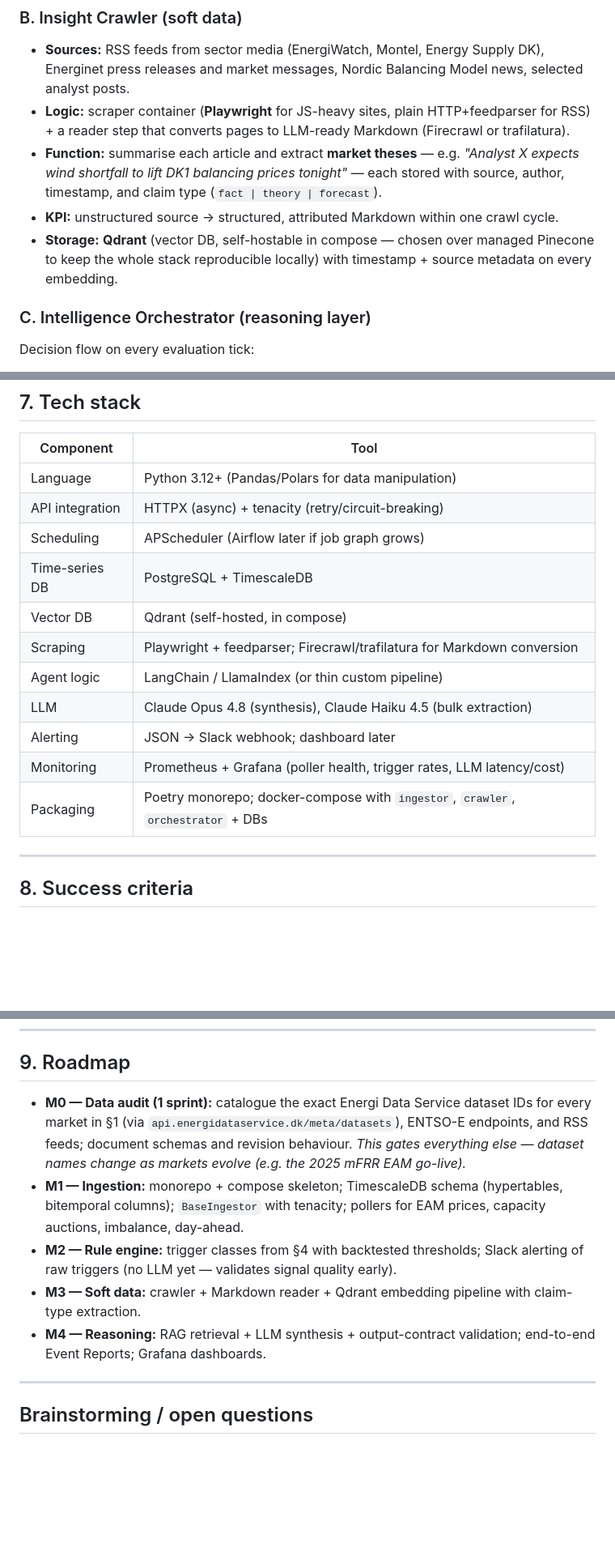
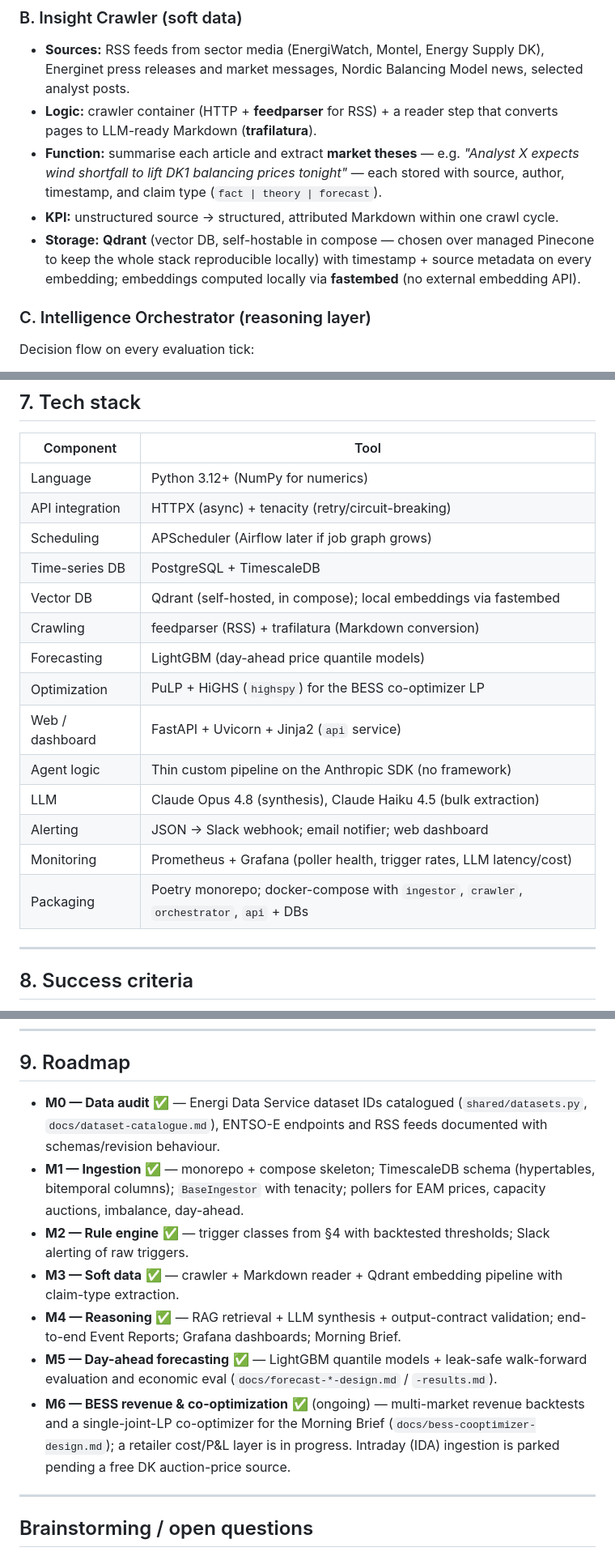
Before and after one commit to dildoswaggingzz/AncillaryNews, a Markdown page: README.md, 3 parts joined by grey strips. Shown at 81% size. GitHub-like rendering; blank space fills up the shorter version.

Commit message:
Correct README tech-stack and roadmap drift
Align §3/§7/§9 with what the code actually uses: NumPy (not Pandas/Polars),
feedparser+trafilatura (drop Playwright/Firecrawl), a hand-rolled Anthropic-SDK
pipeline (not LangChain/LlamaIndex), and add the real forecasting (LightGBM),
optimization (PuLP/HiGHS) and web (FastAPI) stacks plus the fourth `api`
service. Mark M0-M4 delivered and add M5 (forecasting) / M6 (BESS) milestones.

Co-Authored-By: Claude Opus 4.8 <noreply@anthropic.com>
Claude-Session: https://claude.ai/code/session_012mwK1Hjo2szWasRm6MXMTr

```diff
--- a/README.md
+++ b/README.md
@@ -85,10 +85,10 @@ Three Docker microservices plus storage, composable via `docker-compose up --bui
 ### B. Insight Crawler (soft data)
 
 - **Sources:** RSS feeds from sector media (EnergiWatch, Montel, Energy Supply DK), Energinet press releases and market messages, Nordic Balancing Model news, selected analyst posts.
-- **Logic:** scraper container (**Playwright** for JS-heavy sites, plain HTTP+feedparser for RSS) + a reader step that converts pages to LLM-ready Markdown (Firecrawl or trafilatura).
+- **Logic:** crawler container (HTTP + **feedparser** for RSS) + a reader step that converts pages to LLM-ready Markdown (**trafilatura**).
 - **Function:** summarise each article and extract **market theses** — e.g. *"Analyst X expects wind shortfall to lift DK1 balancing prices tonight"* — each stored with source, author, timestamp, and claim type (`fact | theory | forecast`).
 - **KPI:** unstructured source → structured, attributed Markdown within one crawl cycle.
-- **Storage:** **Qdrant** (vector DB, self-hostable in compose — chosen over managed Pinecone to keep the whole stack reproducible locally) with timestamp + source metadata on every embedding.
+- **Storage:** **Qdrant** (vector DB, self-hostable in compose — chosen over managed Pinecone to keep the whole stack reproducible locally) with timestamp + source metadata on every embedding; embeddings computed locally via **fastembed** (no external embedding API).
 
 ### C. Intelligence Orchestrator (reasoning layer)
 
@@ -143,17 +143,20 @@ Energinet's data has varying maturity: real-time figures are provisional and rev
 
 | Component | Tool |
 |---|---|
-| Language | Python 3.12+ (Pandas/Polars for data manipulation) |
+| Language | Python 3.12+ (NumPy for numerics) |
 | API integration | HTTPX (async) + tenacity (retry/circuit-breaking) |
 | Scheduling | APScheduler (Airflow later if job graph grows) |
 | Time-series DB | PostgreSQL + TimescaleDB |
-| Vector DB | Qdrant (self-hosted, in compose) |
-| Scraping | Playwright + feedparser; Firecrawl/trafilatura for Markdown conversion |
-| Agent logic | LangChain / LlamaIndex (or thin custom pipeline) |
+| Vector DB | Qdrant (self-hosted, in compose); local embeddings via fastembed |
+| Crawling | feedparser (RSS) + trafilatura (Markdown conversion) |
+| Forecasting | LightGBM (day-ahead price quantile models) |
+| Optimization | PuLP + HiGHS (`highspy`) for the BESS co-optimizer LP |
+| Web / dashboard | FastAPI + Uvicorn + Jinja2 (`api` service) |
+| Agent logic | Thin custom pipeline on the Anthropic SDK (no framework) |
 | LLM | Claude Opus 4.8 (synthesis), Claude Haiku 4.5 (bulk extraction) |
-| Alerting | JSON → Slack webhook; dashboard later |
+| Alerting | JSON → Slack webhook; email notifier; web dashboard |
 | Monitoring | Prometheus + Grafana (poller health, trigger rates, LLM latency/cost) |
-| Packaging | Poetry monorepo; docker-compose with `ingestor`, `crawler`, `orchestrator` + DBs |
+| Packaging | Poetry monorepo; docker-compose with `ingestor`, `crawler`, `orchestrator`, `api` + DBs |
 
 ---
 
@@ -168,11 +171,13 @@ Energinet's data has varying maturity: real-time figures are provisional and rev
 
 ## 9. Roadmap
 
-- **M0 — Data audit (1 sprint):** catalogue the exact Energi Data Service dataset IDs for every market in §1 (via `api.energidataservice.dk/meta/datasets`), ENTSO-E endpoints, and RSS feeds; document schemas and revision behaviour. *This gates everything else — dataset names change as markets evolve (e.g. the 2025 mFRR EAM go-live).*
-- **M1 — Ingestion:** monorepo + compose skeleton; TimescaleDB schema (hypertables, bitemporal columns); `BaseIngestor` with tenacity; pollers for EAM prices, capacity auctions, imbalance, day-ahead.
-- **M2 — Rule engine:** trigger classes from §4 with backtested thresholds; Slack alerting of raw triggers (no LLM yet — validates signal quality early).
-- **M3 — Soft data:** crawler + Markdown reader + Qdrant embedding pipeline with claim-type extraction.
-- **M4 — Reasoning:** RAG retrieval + LLM synthesis + output-contract validation; end-to-end Event Reports; Grafana dashboards.
+- **M0 — Data audit** ✅ — Energi Data Service dataset IDs catalogued (`shared/datasets.py`, `docs/dataset-catalogue.md`), ENTSO-E endpoints and RSS feeds documented with schemas/revision behaviour.
+- **M1 — Ingestion** ✅ — monorepo + compose skeleton; TimescaleDB schema (hypertables, bitemporal columns); `BaseIngestor` with tenacity; pollers for EAM prices, capacity auctions, imbalance, day-ahead.
+- **M2 — Rule engine** ✅ — trigger classes from §4 with backtested thresholds; Slack alerting of raw triggers.
+- **M3 — Soft data** ✅ — crawler + Markdown reader + Qdrant embedding pipeline with claim-type extraction.
+- **M4 — Reasoning** ✅ — RAG retrieval + LLM synthesis + output-contract validation; end-to-end Event Reports; Grafana dashboards; Morning Brief.
+- **M5 — Day-ahead forecasting** ✅ — LightGBM quantile models + leak-safe walk-forward evaluation and economic eval (`docs/forecast-*-design.md` / `-results.md`).
+- **M6 — BESS revenue & co-optimization** ✅ (ongoing) — multi-market revenue backtests and a single-joint-LP co-optimizer for the Morning Brief (`docs/bess-cooptimizer-design.md`); a retailer cost/P&L layer is in progress. Intraday (IDA) ingestion is parked pending a free DK auction-price source.
 
 ---
 
```
Also changed, not shown: other parts of README.md (+2 -2 lines).
